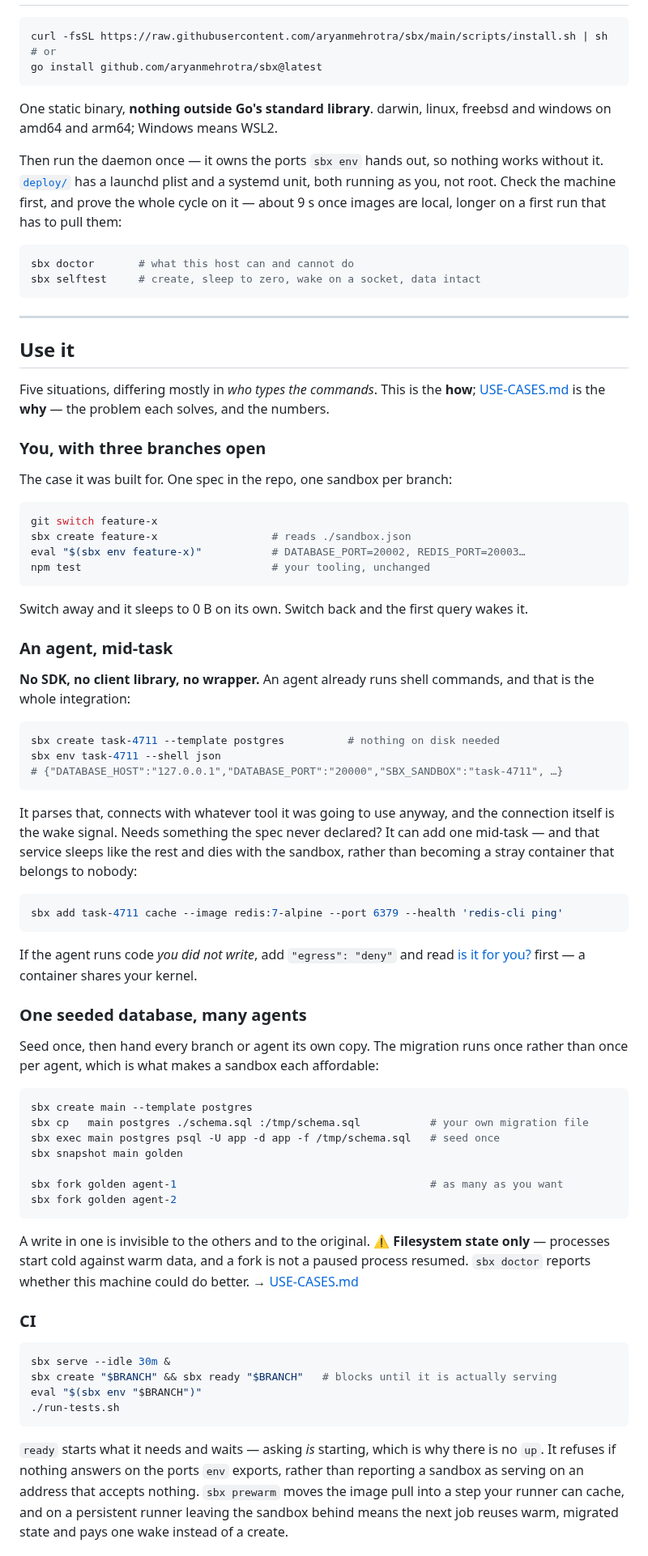
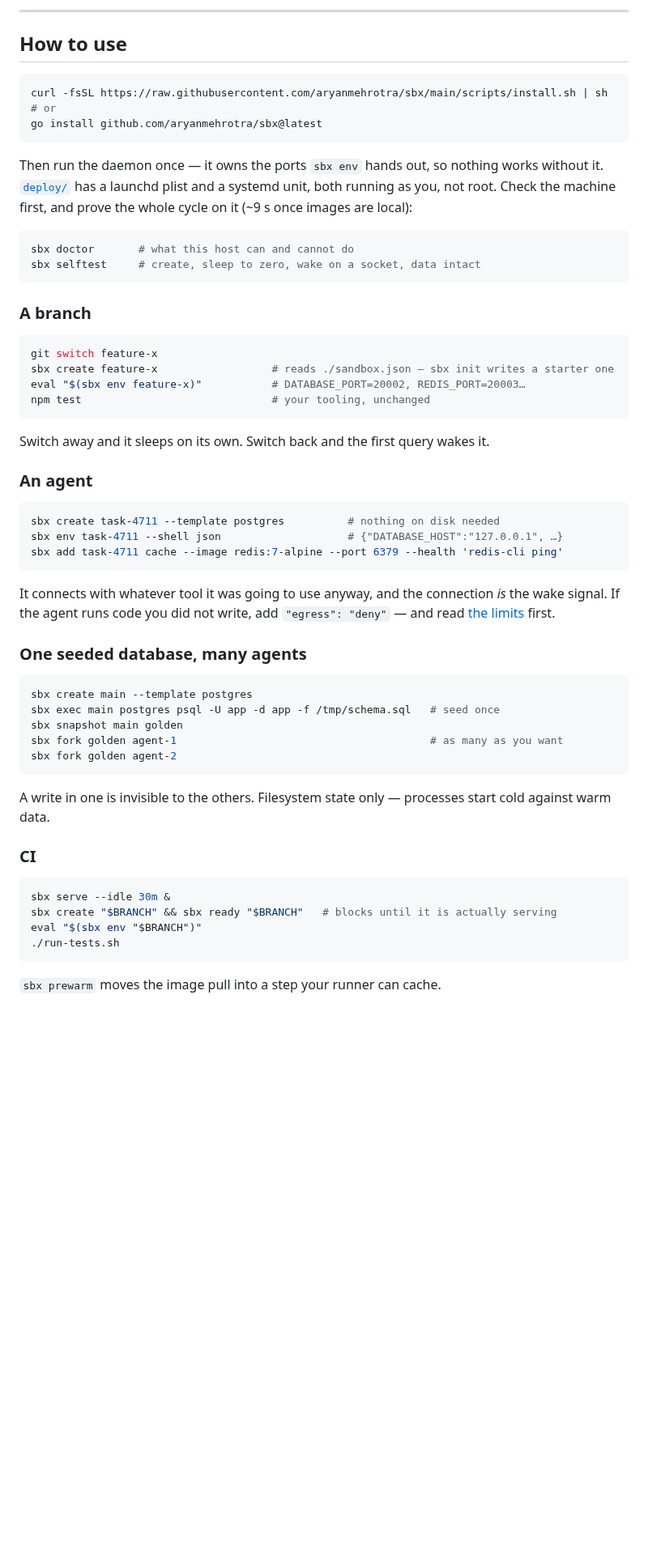
Before and after one commit to aryanmehrotra/sbx, a Markdown page: README.md, the part around one of its changes. Shown at 81% size. Drawn GitHub-style; blank space fills up the shorter version.

````diff
--- a/README.md
+++ b/README.md
@@ -27,3 +62,6 @@ a connection pool, Playwright and a test runner all wake it without knowing it e
+---
+
+## How to use
 
 ```sh
 curl -fsSL https://raw.githubusercontent.com/aryanmehrotra/sbx/main/scripts/install.sh | sh
@@ -31,80 +69,50 @@ curl -fsSL https://raw.githubusercontent.com/aryanmehrotra/sbx/main/scripts/inst
 go install github.com/aryanmehrotra/sbx@latest
 ```
 
-One static binary, **nothing outside Go's standard library**. darwin, linux, freebsd and
-windows on amd64 and arm64; Windows means WSL2.
-
 Then run the daemon once — it owns the ports `sbx env` hands out, so nothing works without
 it. [`deploy/`](deploy/) has a launchd plist and a systemd unit, both running as you, not
-root. Check the machine first, and prove the whole cycle on it — about 9 s once images are
-local, longer on a first run that has to pull them:
+root. Check the machine first, and prove the whole cycle on it (~9 s once images are local):
 
 ```sh
 sbx doctor       # what this host can and cannot do
 sbx selftest     # create, sleep to zero, wake on a socket, data intact
 ```
 
----
-
-## Use it
-
-Five situations, differing mostly in *who types the commands*. This is the **how**;
-[USE-CASES.md](docs/USE-CASES.md) is the **why** — the problem each solves, and the numbers.
-
-### You, with three branches open
-
-The case it was built for. One spec in the repo, one sandbox per branch:
+### A branch
 
 ```sh
 git switch feature-x
-sbx create feature-x                  # reads ./sandbox.json
+sbx create feature-x                  # reads ./sandbox.json — sbx init writes a starter one
 eval "$(sbx env feature-x)"           # DATABASE_PORT=20002, REDIS_PORT=20003…
 npm test                              # your tooling, unchanged
 ```
 
-Switch away and it sleeps to 0 B on its own. Switch back and the first query wakes it.
+Switch away and it sleeps on its own. Switch back and the first query wakes it.
 
-### An agent, mid-task
-
-**No SDK, no client library, no wrapper.** An agent already runs shell commands, and that is
-the whole integration:
+### An agent
 
 ```sh
 sbx create task-4711 --template postgres          # nothing on disk needed
-sbx env task-4711 --shell json
-# {"DATABASE_HOST":"127.0.0.1","DATABASE_PORT":"20000","SBX_SANDBOX":"task-4711", …}
-```
-
-It parses that, connects with whatever tool it was going to use anyway, and the connection
-itself is the wake signal. Needs something the spec never declared? It can add one mid-task —
-and that service sleeps like the rest and dies with the sandbox, rather than becoming a stray
-container that belongs to nobody:
-
-```sh
+sbx env task-4711 --shell json                    # {"DATABASE_HOST":"127.0.0.1", …}
 sbx add task-4711 cache --image redis:7-alpine --port 6379 --health 'redis-cli ping'
 ```
 
-If the agent runs code *you did not write*, add `"egress": "deny"` and read
-[is it for you?](#is-it-for-you) first — a container shares your kernel.
+It connects with whatever tool it was going to use anyway, and the connection *is* the wake
+signal. If the agent runs code you did not write, add `"egress": "deny"` — and read
+[the limits](#honest-limits) first.
 
 ### One seeded database, many agents
 
-Seed once, then hand every branch or agent its own copy. The migration runs once rather than
-once per agent, which is what makes a sandbox each affordable:
-
 ```sh
 sbx create main --template postgres
-sbx cp   main postgres ./schema.sql :/tmp/schema.sql           # your own migration file
 sbx exec main postgres psql -U app -d app -f /tmp/schema.sql   # seed once
 sbx snapshot main golden
-
 sbx fork golden agent-1                                        # as many as you want
 sbx fork golden agent-2
 ```
 
-A write in one is invisible to the others and to the original. ⚠️ **Filesystem state only** —
-processes start cold against warm data, and a fork is not a paused process resumed. `sbx
-doctor` reports whether this machine could do better. → [USE-CASES.md](docs/USE-CASES.md)
+A write in one is invisible to the others. Filesystem state only — processes start cold
+against warm data.
 
 ### CI
 
@@ -115,9 +123,5 @@ eval "$(sbx env "$BRANCH")"
 ./run-tests.sh
 ```
 
-`ready` starts what it needs and waits — asking *is* starting, which is why there is no `up`.
-It refuses if nothing answers on the ports `env` exports, rather than reporting a sandbox as
-serving on an address that accepts nothing. `sbx prewarm` moves the image pull into a step
-your runner can cache, and on a persistent runner leaving the sandbox behind means the next
-job reuses warm, migrated state and pays one wake instead of a create.
+`sbx prewarm` moves the image pull into a step your runner can cache.
 
````
Also changed, not shown: other parts of README.md (+139 -60 lines), docs/BENCHMARKS.md (+2 -0 lines).
